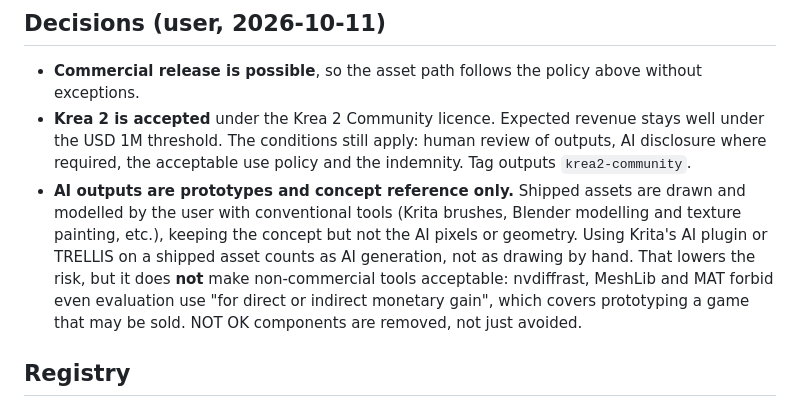
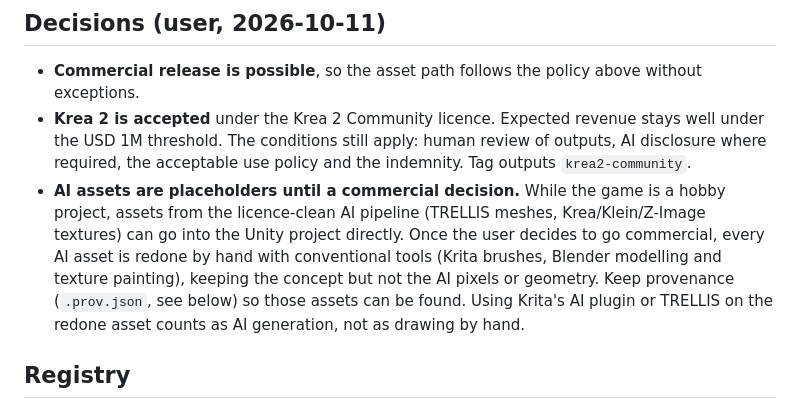
Before and after one commit to adlanelm/mars-ollama, a Markdown page: docs/licenses.md, the part around the change. Rendered like a GitHub page.

Commit message:
licenses: AI assets are placeholders, redone by hand on a commercial decision

```diff
--- a/docs/licenses.md
+++ b/docs/licenses.md
@@ -23,7 +23,7 @@ Verdict scale: **OK** · **OK-cond** (OK with the conditions noted) · **NOT OK*
 
 - **Commercial release is possible**, so the asset path follows the policy above without exceptions.
 - **Krea 2 is accepted** under the Krea 2 Community licence. Expected revenue stays well under the USD 1M threshold. The conditions still apply: human review of outputs, AI disclosure where required, the acceptable use policy and the indemnity. Tag outputs `krea2-community`.
-- **AI outputs are prototypes and concept reference only.** Shipped assets are drawn and modelled by the user with conventional tools (Krita brushes, Blender modelling and texture painting, etc.), keeping the concept but not the AI pixels or geometry. Using Krita's AI plugin or TRELLIS on a shipped asset counts as AI generation, not as drawing by hand. That lowers the risk, but it does **not** make non-commercial tools acceptable: nvdiffrast, MeshLib and MAT forbid even evaluation use "for direct or indirect monetary gain", which covers prototyping a game that may be sold. NOT OK components are removed, not just avoided.
+- **AI assets are placeholders until a commercial decision.** While the game is a hobby project, assets from the licence-clean AI pipeline (TRELLIS meshes, Krea/Klein/Z-Image textures) can go into the Unity project directly. Once the user decides to go commercial, every AI asset is redone by hand with conventional tools (Krita brushes, Blender modelling and texture painting), keeping the concept but not the AI pixels or geometry. Keep provenance (`.prov.json`, see below) so those assets can be found. Using Krita's AI plugin or TRELLIS on the redone asset counts as AI generation, not as drawing by hand.
 
 ## Registry
 
```
